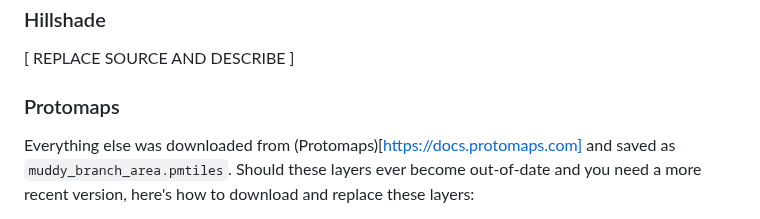
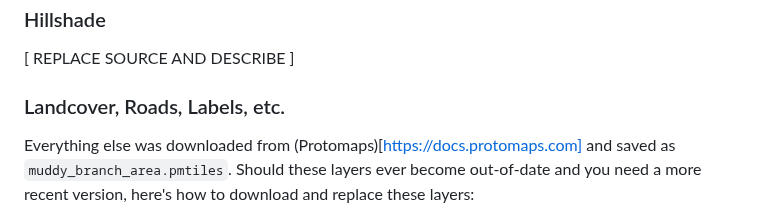
Before and after one commit to Muddy-Branch-Alliance/muddy_branch_maps, a Markdown page: README.md, the part around the change. Rendered like a GitHub page.

```diff
--- a/README.md
+++ b/README.md
@@ -59,7 +59,7 @@ The _reference layers_ are everything on the map _not_ coming directly from the
 
 [ REPLACE SOURCE AND DESCRIBE ]
 
-### Protomaps
+### Landcover, Roads, Labels, etc.
 
 Everything else was downloaded from (Protomaps)[https://docs.protomaps.com] and saved as `muddy_branch_area.pmtiles`. Should these layers ever become out-of-date and you need a more recent version, here's how to download and replace these layers:
 1. Follow the (Getting Started)[https://docs.protomaps.com/guide/getting-started] guide to install the CLI and find the latest daily planet file
```
